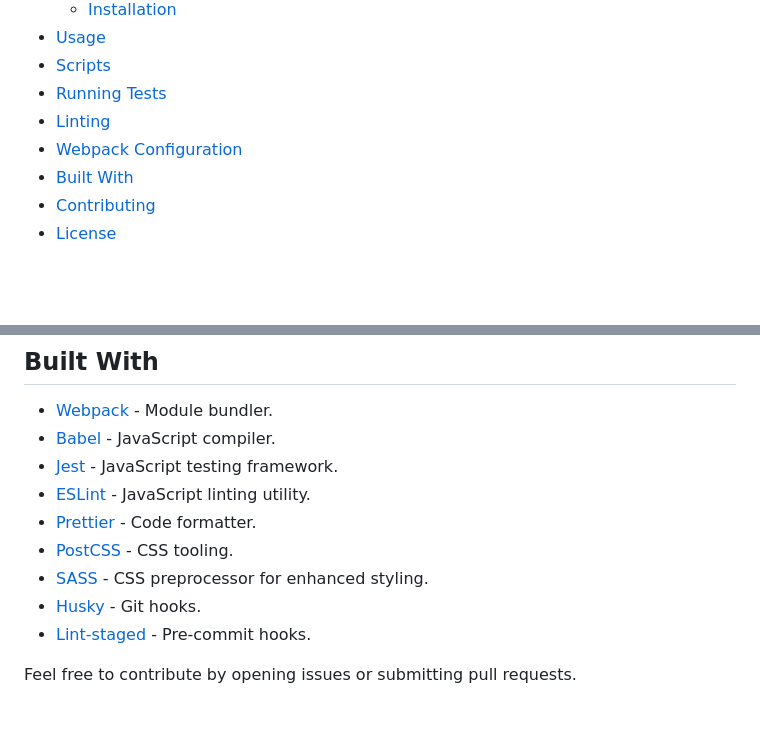
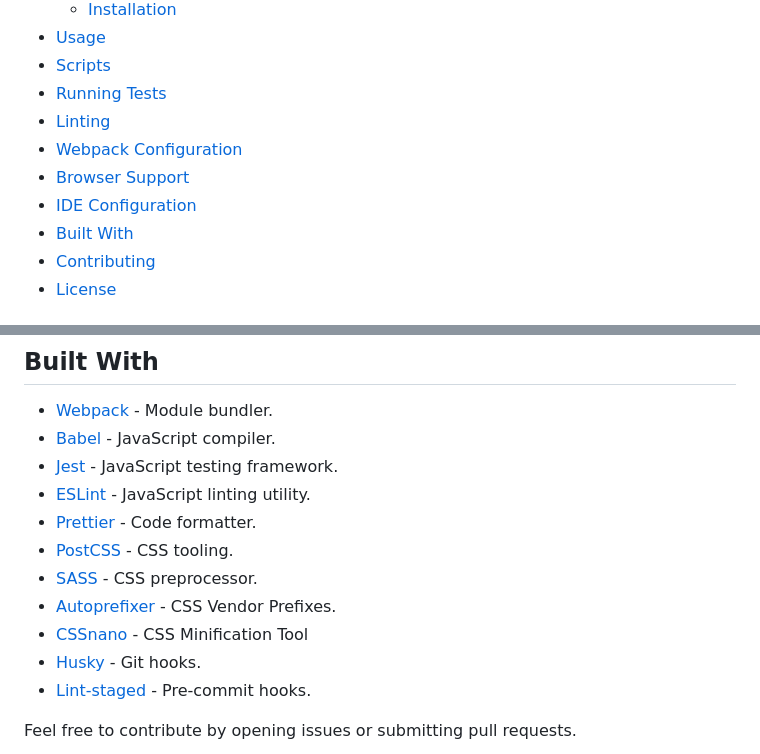
Before and after one commit to timothyguo86/webpack-starter, a Markdown page: README.md, 2 parts joined by grey strips. GitHub-like rendering; blank space fills up the shorter version.

```diff
--- a/README.md
+++ b/README.md
@@ -15,6 +15,8 @@ A clean foundational setup for your upcoming frontend project built on [Webpack]
 - [Running Tests](#running-tests)
 - [Linting](#linting)
 - [Webpack Configuration](#webpack-configuration)
+- [Browser Support](#browser-support)
+- [IDE Configuration](#ide-configuration)
 - [Built With](#built-with)
 - [Contributing](#contributing)
 - [License](#license)
@@ -101,7 +113,9 @@ Feel free to customize these files based on your project requirements.
 - [ESLint](https://eslint.org/) - JavaScript linting utility.
 - [Prettier](https://prettier.io/) - Code formatter.
 - [PostCSS](https://postcss.org/) - CSS tooling.
-- [SASS](https://sass-lang.com/) - CSS preprocessor for enhanced styling.
+- [SASS](https://sass-lang.com/) - CSS preprocessor.
+- [Autoprefixer](https://github.com/postcss/autoprefixer) - CSS Vendor Prefixes.
+- [CSSnano](https://cssnano.co/) - CSS Minification Tool
 - [Husky](https://github.com/typicode/husky) - Git hooks.
 - [Lint-staged](https://github.com/lint-staged/lint-staged) - Pre-commit hooks.
 
```
Also changed, not shown: other parts of README.md (+16 -6 lines).
